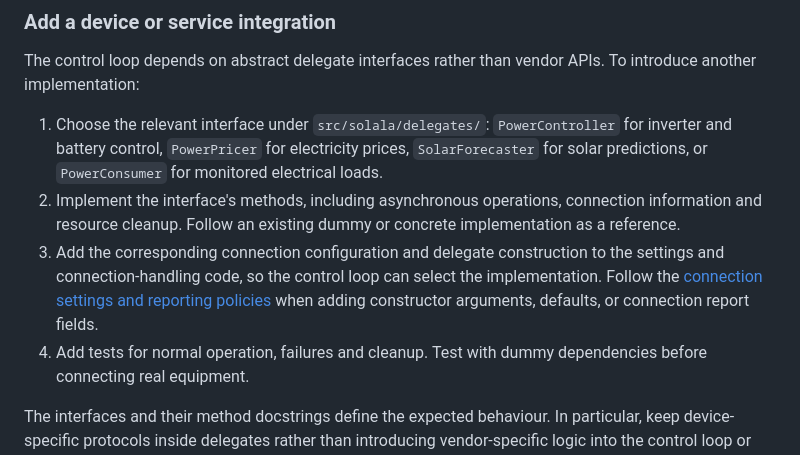
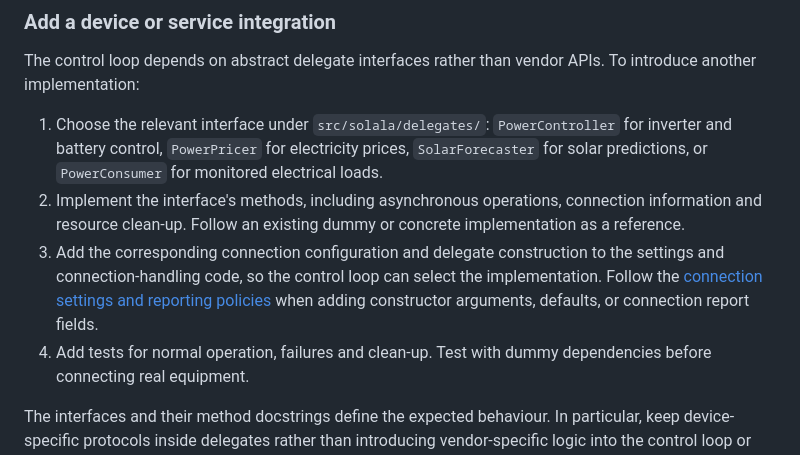
Before and after one commit to ropeless/solala, a Markdown page: docs/development.md, the part around the change. GitHub-like rendering.

```diff
--- a/docs/development.md
+++ b/docs/development.md
@@ -27,14 +27,14 @@ APIs. To introduce another implementation:
    electricity prices, `SolarForecaster` for solar predictions, or
    `PowerConsumer` for monitored electrical loads.
 2. Implement the interface's methods, including asynchronous operations,
-   connection information and resource cleanup. Follow an existing dummy
+   connection information and resource clean-up. Follow an existing dummy
    or concrete implementation as a reference.
 3. Add the corresponding connection configuration and delegate construction
    to the settings and connection-handling code, so the control loop can
    select the implementation. Follow the [connection settings and reporting
    policies](architecture.md#connection-settings-and-reporting) when adding
    constructor arguments, defaults, or connection report fields.
-4. Add tests for normal operation, failures and cleanup. Test with dummy
+4. Add tests for normal operation, failures and clean-up. Test with dummy
    dependencies before connecting real equipment.
 
 The interfaces and their method docstrings define the expected behaviour.
```
Also changed, not shown: docs/architecture.md (+38 -14 lines), docs/images/solala-information-flow.png (added).
